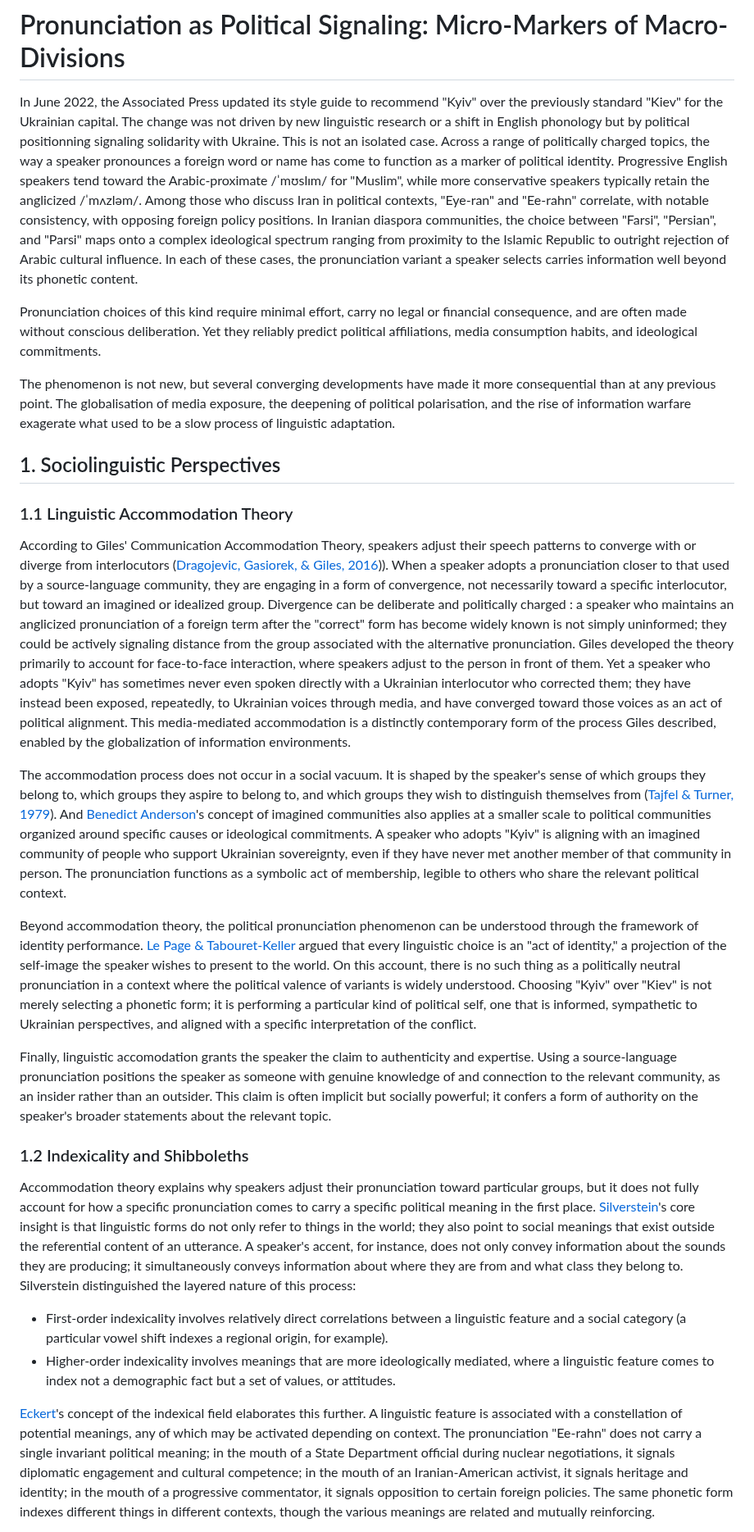
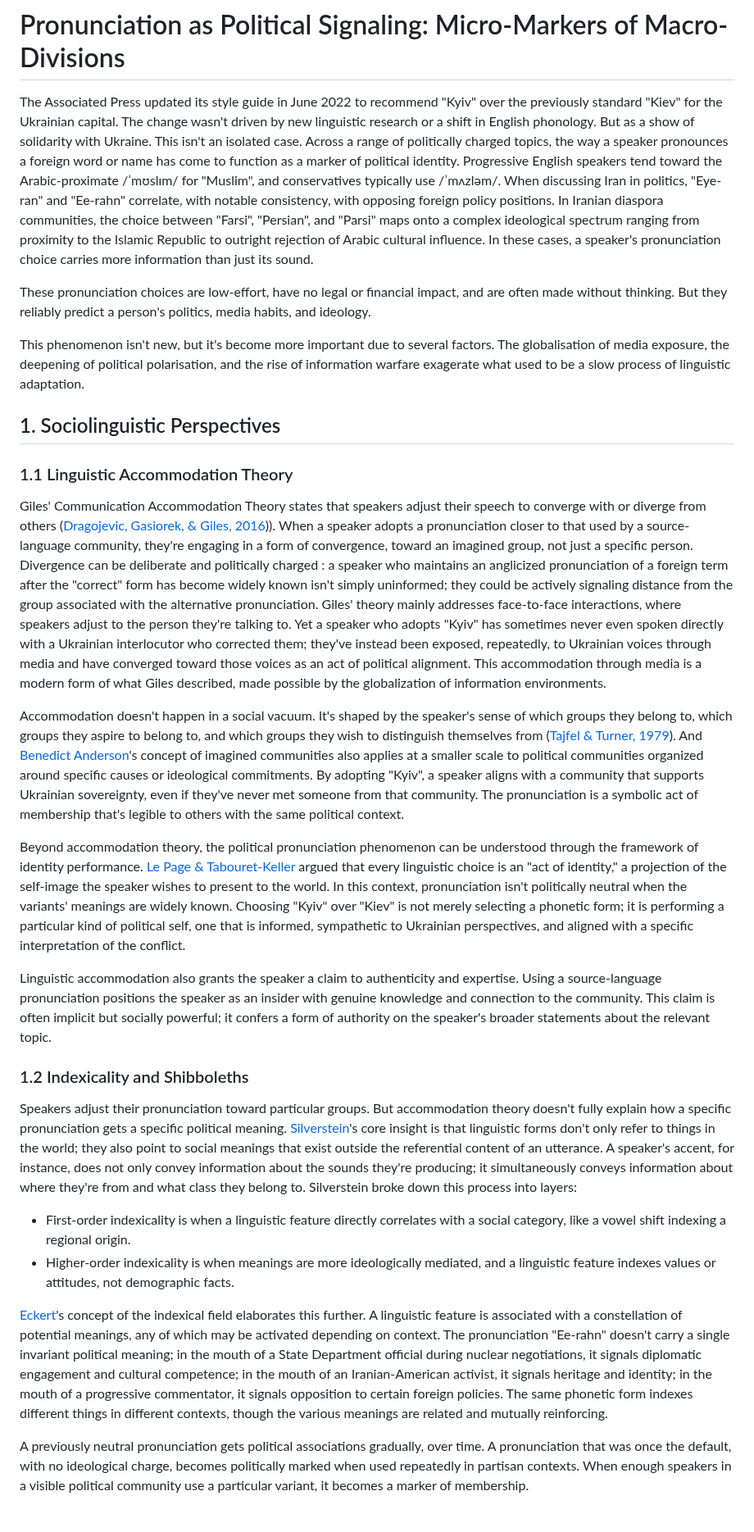
Before and after one commit to CipherOps-blog/CipherOps, a Markdown page: articles/linguistics/pronounciation and propaganda.md, the part around one of its changes. Shown at 82% size. GitHub-like rendering.

```diff
--- a/articles/linguistics/pronounciation and propaganda.md
+++ b/articles/linguistics/pronounciation and propaganda.md
@@ -1,30 +1,29 @@
 # Pronunciation as Political Signaling: Micro-Markers of Macro-Divisions
 
-In June 2022, the Associated Press updated its style guide to recommend "Kyiv" over the previously standard "Kiev" for the Ukrainian capital. The change was not driven by new linguistic research or a shift in English phonology but by political positionning signaling solidarity with Ukraine. This is not an isolated case. Across a range of politically charged topics, the way a speaker pronounces a foreign word or name has come to function as a marker of political identity. Progressive English speakers tend toward the Arabic-proximate /ˈmʊslɪm/ for "Muslim", while more conservative speakers typically retain the anglicized /ˈmʌzləm/. Among those who discuss Iran in political contexts, "Eye-ran" and "Ee-rahn" correlate, with notable consistency, with opposing foreign policy positions. In Iranian diaspora communities, the choice between "Farsi", "Persian", and "Parsi" maps onto a complex ideological spectrum ranging from proximity to the Islamic Republic to outright rejection of Arabic cultural influence. In each of these cases, the pronunciation variant a speaker selects carries information well beyond its phonetic content.
+The Associated Press updated its style guide in June 2022 to recommend "Kyiv" over the previously standard "Kiev" for the Ukrainian capital. The change wasn't driven by new linguistic research or a shift in English phonology. But as a show of solidarity with Ukraine. This isn't an isolated case. Across a range of politically charged topics, the way a speaker pronounces a foreign word or name has come to function as a marker of political identity. Progressive English speakers tend toward the Arabic-proximate /ˈmʊslɪm/ for "Muslim", and conservatives typically use /ˈmʌzləm/. When discussing Iran in politics, "Eye-ran" and "Ee-rahn" correlate, with notable consistency, with opposing foreign policy positions. In Iranian diaspora communities, the choice between "Farsi", "Persian", and "Parsi" maps onto a complex ideological spectrum ranging from proximity to the Islamic Republic to outright rejection of Arabic cultural influence. In these cases, a speaker's pronunciation choice carries more information than just its sound.
 
-Pronunciation choices of this kind require minimal effort, carry no legal or financial consequence, and are often made without conscious deliberation. Yet they reliably predict political affiliations, media consumption habits, and ideological commitments.
+These pronunciation choices are low-effort, have no legal or financial impact, and are often made without thinking. But they reliably predict a person's politics, media habits, and ideology.
 
-The phenomenon is not new, but several converging developments have made it more consequential than at any previous point. The globalisation of media exposure, the deepening of political polarisation, and the rise of information warfare exagerate what used to be a slow process of linguistic adaptation.
+This phenomenon isn't new, but it's become more important due to several factors. The globalisation of media exposure, the deepening of political polarisation, and the rise of information warfare exagerate what used to be a slow process of linguistic adaptation.
 
 ## 1. Sociolinguistic Perspectives
 
 ### 1.1 Linguistic Accommodation Theory
 
-According to Giles' Communication Accommodation Theory, speakers adjust their speech patterns to converge with or diverge from interlocutors ([Dragojevic, Gasiorek, & Giles, 2016]([https://www.cambridge.org/core/books/abs/communication-accommodation-theory/accommodative-strategies-as-core-of-the-theory/32D969C90EA99611BAF1427994461EC7))). When a speaker adopts a pronunciation closer to that used by a source-language community, they are engaging in a form of convergence, not necessarily toward a specific interlocutor, but toward an imagined or idealized group. Divergence can be deliberate and politically charged : a speaker who maintains an anglicized pronunciation of a foreign term after the "correct" form has become widely known is not simply uninformed; they could be actively signaling distance from the group associated with the alternative pronunciation. Giles developed the theory primarily to account for face-to-face interaction, where speakers adjust to the person in front of them. Yet a speaker who adopts "Kyiv" has sometimes never even spoken directly with a Ukrainian interlocutor who corrected them; they have instead been exposed, repeatedly, to Ukrainian voices through media, and have converged toward those voices as an act of political alignment. This media-mediated accommodation is a distinctly contemporary form of the process Giles described, enabled by the globalization of information environments.
+Giles' Communication Accommodation Theory states that speakers adjust their speech to converge with or diverge from others ([Dragojevic, Gasiorek, & Giles, 2016]([https://www.cambridge.org/core/books/abs/communication-accommodation-theory/accommodative-strategies-as-core-of-the-theory/32D969C90EA99611BAF1427994461EC7))). When a speaker adopts a pronunciation closer to that used by a source-language community, they're engaging in a form of convergence, toward an imagined group, not just a specific person. Divergence can be deliberate and politically charged : a speaker who maintains an anglicized pronunciation of a foreign term after the "correct" form has become widely known isn't simply uninformed; they could be actively signaling distance from the group associated with the alternative pronunciation. Giles' theory mainly addresses face-to-face interactions, where speakers adjust to the person they're talking to. Yet a speaker who adopts "Kyiv" has sometimes never even spoken directly with a Ukrainian interlocutor who corrected them; they've instead been exposed, repeatedly, to Ukrainian voices through media and have converged toward those voices as an act of political alignment. This accommodation through media is a modern form of what Giles described, made possible by the globalization of information environments.
 
-The accommodation process does not occur in a social vacuum. It is shaped by the speaker's sense of which groups they belong to, which groups they aspire to belong to, and which groups they wish to distinguish themselves from ([Tajfel & Turner, 1979](https://www.taylorfrancis.com/chapters/edit/10.4324/9780203505984-16)). And [Benedict Anderson](https://www.versobooks.com/books/2388-imagined-communities)'s concept of imagined communities also applies at a smaller scale to political communities organized around specific causes or ideological commitments. A speaker who adopts "Kyiv" is aligning with an imagined community of people who support Ukrainian sovereignty, even if they have never met another member of that community in person. The pronunciation functions as a symbolic act of membership, legible to others who share the relevant political context.
+Accommodation doesn't happen in a social vacuum. It's shaped by the speaker's sense of which groups they belong to, which groups they aspire to belong to, and which groups they wish to distinguish themselves from ([Tajfel & Turner, 1979](https://www.taylorfrancis.com/chapters/edit/10.4324/9780203505984-16)). And [Benedict Anderson](https://www.versobooks.com/books/2388-imagined-communities)'s concept of imagined communities also applies at a smaller scale to political communities organized around specific causes or ideological commitments. By adopting "Kyiv", a speaker aligns with a community that supports Ukrainian sovereignty, even if they've never met someone from that community. The pronunciation is a symbolic act of membership that's legible to others with the same political context.
 
-Beyond accommodation theory, the political pronunciation phenomenon can be understood through the framework of identity performance. [Le Page & Tabouret-Keller](https://doi.org/10.1017/CBO9780511620607) argued that every linguistic choice is an "act of identity," a projection of the self-image the speaker wishes to present to the world. On this account, there is no such thing as a politically neutral pronunciation in a context where the political valence of variants is widely understood. Choosing "Kyiv" over "Kiev" is not merely selecting a phonetic form; it is performing a particular kind of political self, one that is informed, sympathetic to Ukrainian perspectives, and aligned with a specific interpretation of the conflict.
+Beyond accommodation theory, the political pronunciation phenomenon can be understood through the framework of identity performance. [Le Page & Tabouret-Keller](https://doi.org/10.1017/CBO9780511620607) argued that every linguistic choice is an "act of identity," a projection of the self-image the speaker wishes to present to the world. In this context, pronunciation isn't politically neutral when the variants' meanings are widely known. Choosing "Kyiv" over "Kiev" is not merely selecting a phonetic form; it is performing a particular kind of political self, one that is informed, sympathetic to Ukrainian perspectives, and aligned with a specific interpretation of the conflict.
 
-Finally, linguistic accomodation grants the speaker the claim to authenticity and expertise. Using a source-language pronunciation positions the speaker as someone with genuine knowledge of and connection to the relevant community, as an insider rather than an outsider. This claim is often implicit but socially powerful; it confers a form of authority on the speaker's broader statements about the relevant topic.
-
-
+Linguistic accommodation also grants the speaker a claim to authenticity and expertise. Using a source-language pronunciation positions the speaker as an insider with genuine knowledge and connection to the community. This claim is often implicit but socially powerful; it confers a form of authority on the speaker's broader statements about the relevant topic.
 
 ### 1.2 Indexicality and Shibboleths
+Speakers adjust their pronunciation toward particular groups. But accommodation theory doesn't fully explain how a specific pronunciation gets a specific political meaning. [Silverstein](https://doi.org/10.1016/S0271-5309(03)00013-2)'s core insight is that linguistic forms don't only refer to things in the world; they also point to social meanings that exist outside the referential content of an utterance. A speaker's accent, for instance, does not only convey information about the sounds they're producing; it simultaneously conveys information about where they're from and what class they belong to. Silverstein broke down this process into layers:
+- First-order indexicality is when a linguistic feature directly correlates with a social category, like a vowel shift indexing a regional origin.
+- Higher-order indexicality is when meanings are more ideologically mediated, and a linguistic feature indexes values or attitudes, not demographic facts.
 
-Accommodation theory explains why speakers adjust their pronunciation toward particular groups, but it does not fully account for how a specific pronunciation comes to carry a specific political meaning in the first place. [Silverstein](https://doi.org/10.1016/S0271-5309(03)00013-2)'s core insight is that linguistic forms do not only refer to things in the world; they also point to social meanings that exist outside the referential content of an utterance. A speaker's accent, for instance, does not only convey information about the sounds they are producing; it simultaneously conveys information about where they are from and what class they belong to. Silverstein distinguished the layered nature of this process:
-- First-order indexicality involves relatively direct correlations between a linguistic feature and a social category (a particular vowel shift indexes a regional origin, for example).
-- Higher-order indexicality involves meanings that are more ideologically mediated, where a linguistic feature comes to index not a demographic fact but a set of values, or attitudes.
+[Eckert](https://doi.org/10.1017/S0047404508080792)'s concept of the indexical field elaborates this further. A linguistic feature is associated with a constellation of potential meanings, any of which may be activated depending on context. The pronunciation "Ee-rahn" doesn't carry a single invariant political meaning; in the mouth of a State Department official during nuclear negotiations, it signals diplomatic engagement and cultural competence; in the mouth of an Iranian-American activist, it signals heritage and identity; in the mouth of a progressive commentator, it signals opposition to certain foreign policies. The same phonetic form indexes different things in different contexts, though the various meanings are related and mutually reinforcing.
 
-[Eckert](https://doi.org/10.1017/S0047404508080792)'s concept of the indexical field elaborates this further. A linguistic feature is associated with a constellation of potential meanings, any of which may be activated depending on context. The pronunciation "Ee-rahn" does not carry a single invariant political meaning; in the mouth of a State Department official during nuclear negotiations, it signals diplomatic engagement and cultural competence; in the mouth of an Iranian-American activist, it signals heritage and identity; in the mouth of a progressive commentator, it signals opposition to certain foreign policies. The same phonetic form indexes different things in different contexts, though the various meanings are related and mutually reinforcing.
+A previously neutral pronunciation gets political associations gradually, over time. A pronunciation that was once the default, with no ideological charge, becomes politically marked when used repeatedly in partisan contexts. When enough speakers in a visible political community use a particular variant, it becomes a marker of membership.
 
```
Also changed, not shown: other parts of articles/linguistics/pronounciation and propaganda.md (+43 -56 lines).
